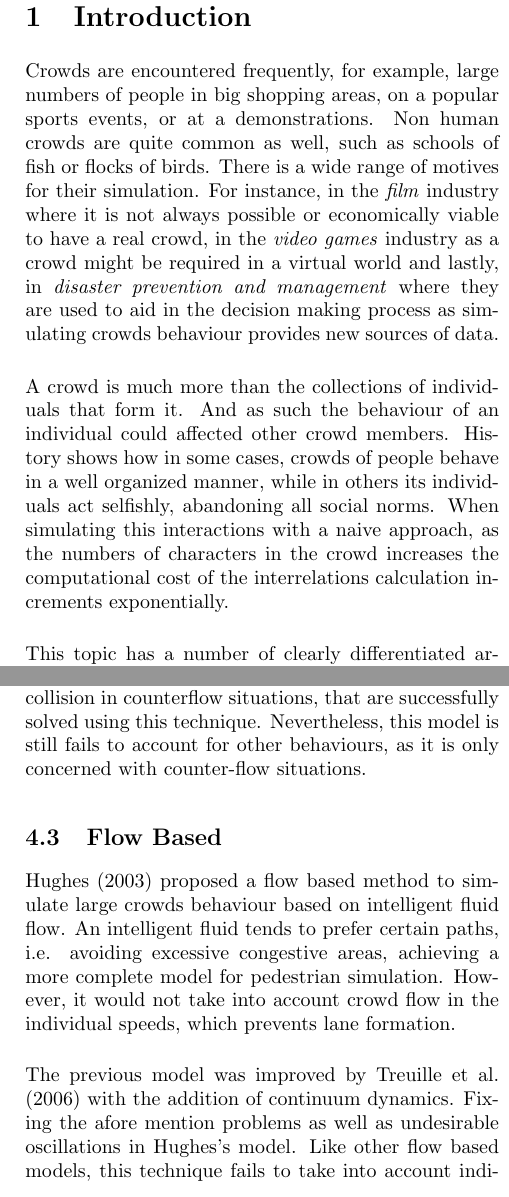
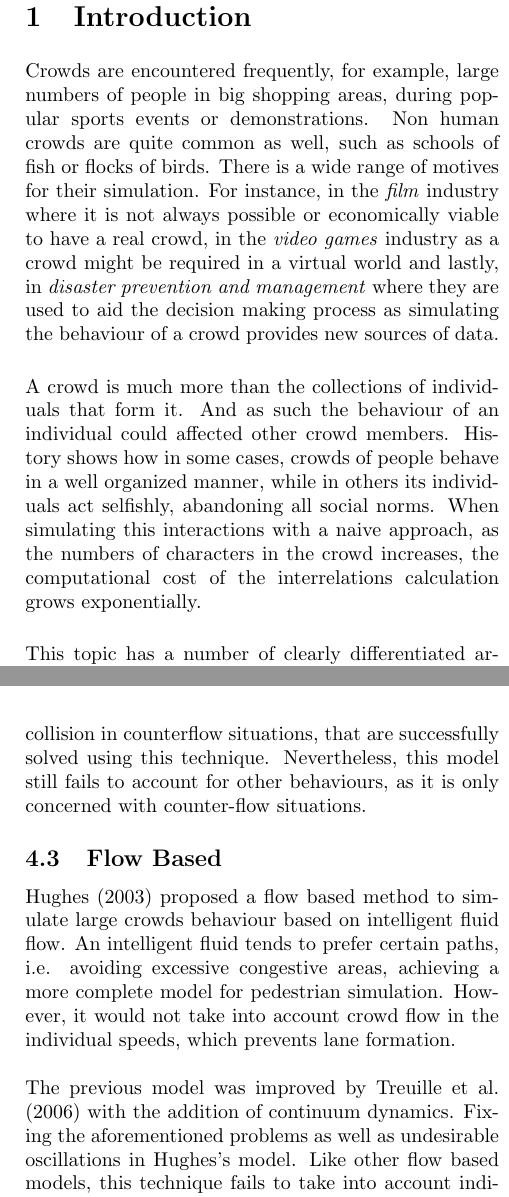
Before and after one commit to Era-Dorta/bath-cagCrowdReview, a LaTeX paper (template.tex): two parts of the columns of pages 2 and 4 of 6, joined at a grey line, cut so that both start at the same text. Compiled offline with pdfLaTeX.

Commit message:
Fixed several erratas

```diff
--- a/template.tex
+++ b/template.tex
@@ -90,15 +90,15 @@ Next, for each relevant area or group, a representative paper is chosen, importa
 \label{intro}
 
 %Include why crowd simulation is interesting in films and videogames????
-Crowds are encountered frequently, for example, large numbers of people in big shopping areas, on a popular sports events, or at a demonstrations.
+Crowds are encountered frequently, for example, large numbers of people in big shopping areas, during popular sports events or demonstrations.
 Non human crowds are quite common as well, such as schools of fish or flocks of birds.
 There is a wide range of motives for their simulation.
-For instance, in the \textit{film} industry where it is not always possible or economically viable to have a real crowd, in the \textit{video games} industry as a crowd might be required in a virtual world and lastly, in \textit{disaster prevention and management} where they are used to aid in the decision making process as simulating crowds behaviour provides new sources of data.\\
+For instance, in the \textit{film} industry where it is not always possible or economically viable to have a real crowd, in the \textit{video games} industry as a crowd might be required in a virtual world and lastly, in \textit{disaster prevention and management} where they are used to aid the decision making process as simulating the behaviour of a crowd provides new sources of data.\\
 
 A crowd is much more than the collections of individuals that form it.
 And as such the behaviour of an individual could affected other crowd members.
 History shows how in some cases, crowds of people behave in a well organized manner, while in others its individuals act selfishly, abandoning all social norms.
-When simulating this interactions with a naive approach, as the numbers of characters in the crowd increases the computational cost of the interrelations calculation increments exponentially.\\
+When simulating this interactions with a naive approach, as the numbers of characters in the crowd increases, the computational cost of the interrelations calculation grows exponentially.\\
 
 This topic has a number of clearly differentiated areas.
 Firstly, there is a \textit{crowd generation} problem, a modeller needs user-friendly tools in order to set up a scene in which a crowd is present.
@@ -193,7 +193,7 @@ A common pedestrian model applicable to all the situations was derived.\\
 
 More recent techniques add a counterflow paradigm, where agents take into account long collision avoidance in addition to trail formation, \cite{heliovaara2012}.
 The previous methods generate unrealistic jams and collision in counterflow situations, that are successfully solved using this technique.
-Nevertheless, this model is still fails to account for other behaviours, as it is only concerned with counter-flow situations.
+Nevertheless, this model still fails to account for other behaviours, as it is only concerned with counter-flow situations.
 
 \subsection{Flow Based}
 
@@ -202,7 +202,7 @@ An intelligent fluid tends to prefer certain paths, i.e. avoiding excessive cong
 However, it would not take into account crowd flow in the individual speeds, which prevents lane formation.\\
 
 The previous model was improved by \cite{treuille2006} with the addition of continuum dynamics.
-Fixing the afore mention problems as well as undesirable oscillations in Hughes's model.
+Fixing the aforementioned problems as well as undesirable oscillations in Hughes's model.
 Like other flow based models, this technique fails to take into account individual variability.
 Moreover, it is limited to have a single common goal for all the characters.
 
```
Also changed, not shown: template.tex (4 more changed lines).
